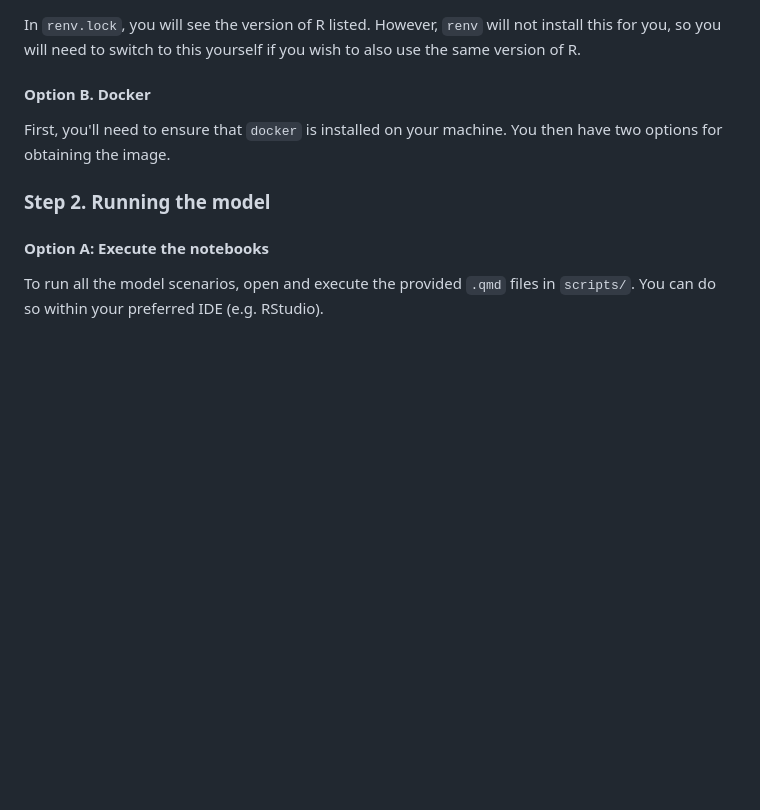
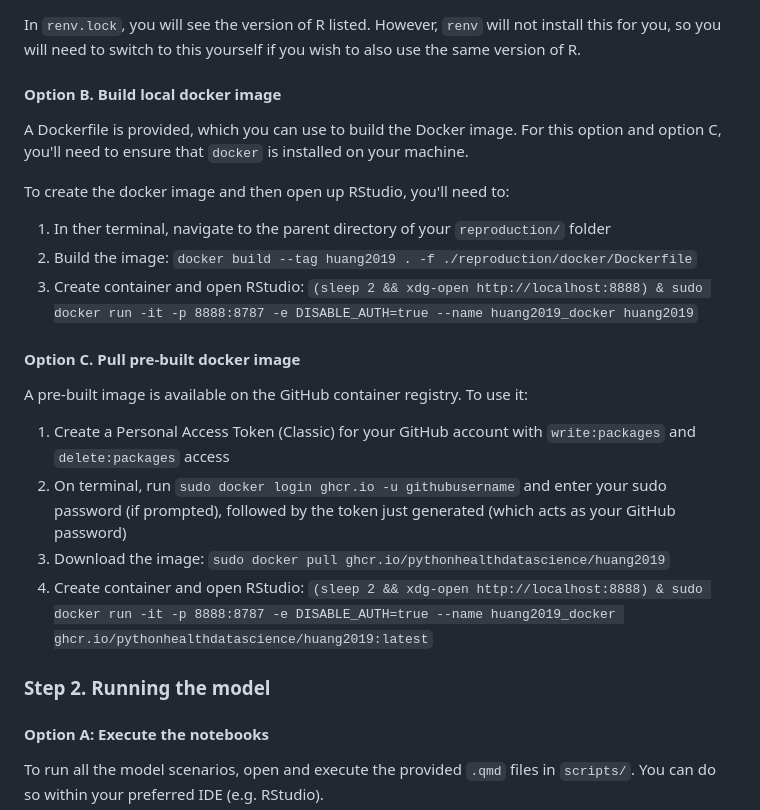
Before and after one commit to pythonhealthdatascience/stars-reproduce-huang-2019, a Markdown page: reproduction/README.md, the part around the change. Rendered like a GitHub page; blank space fills up the shorter version.

Commit message:
docs(readme): add docker instructions to reproduction README

```diff
--- a/reproduction/README.md
+++ b/reproduction/README.md
@@ -59,11 +59,24 @@ An `renv` environment has been provided. To create this environment locally on y
 
 In `renv.lock`, you will see the version of R listed. However, `renv` will not install this for you, so you will need to switch to this yourself if you wish to also use the same version of R.
 
-#### Option B. Docker
+#### Option B. Build local docker image
 
-First, you'll need to ensure that `docker` is installed on your machine. You then have two options for obtaining the image.
+A Dockerfile is provided, which you can use to build the Docker image. For this option and option C, you'll need to ensure that `docker` is installed on your machine.
 
-<!-- TODO: Finished adding instructions! -->
+To create the docker image and then open up RStudio, you'll need to:
+
+1. In ther terminal, navigate to the parent directory of your `reproduction/` folder
+2. Build the image: `docker build --tag huang2019 . -f ./reproduction/docker/Dockerfile`
+3. Create container and open RStudio: `(sleep 2 && xdg-open http://localhost:8888) & sudo docker run -it -p 8888:8787 -e DISABLE_AUTH=true --name huang2019_docker huang2019`
+
+#### Option C. Pull pre-built docker image
+
+A pre-built image is available on the GitHub container registry. To use it:
+
+1. Create a Personal Access Token (Classic) for your GitHub account with `write:packages` and `delete:packages` access
+2. On terminal, run `sudo docker login ghcr.io -u githubusername` and enter your sudo password (if prompted), followed by the token just generated (which acts as your GitHub password)
+3. Download the image: `sudo docker pull ghcr.io/pythonhealthdatascience/huang2019`
+4. Create container and open RStudio: `(sleep 2 && xdg-open http://localhost:8888) & sudo docker run -it -p 8888:8787 -e DISABLE_AUTH=true --name huang2019_docker ghcr.io/pythonhealthdatascience/huang2019:latest`
 
 ### Step 2. Running the model
 
```
